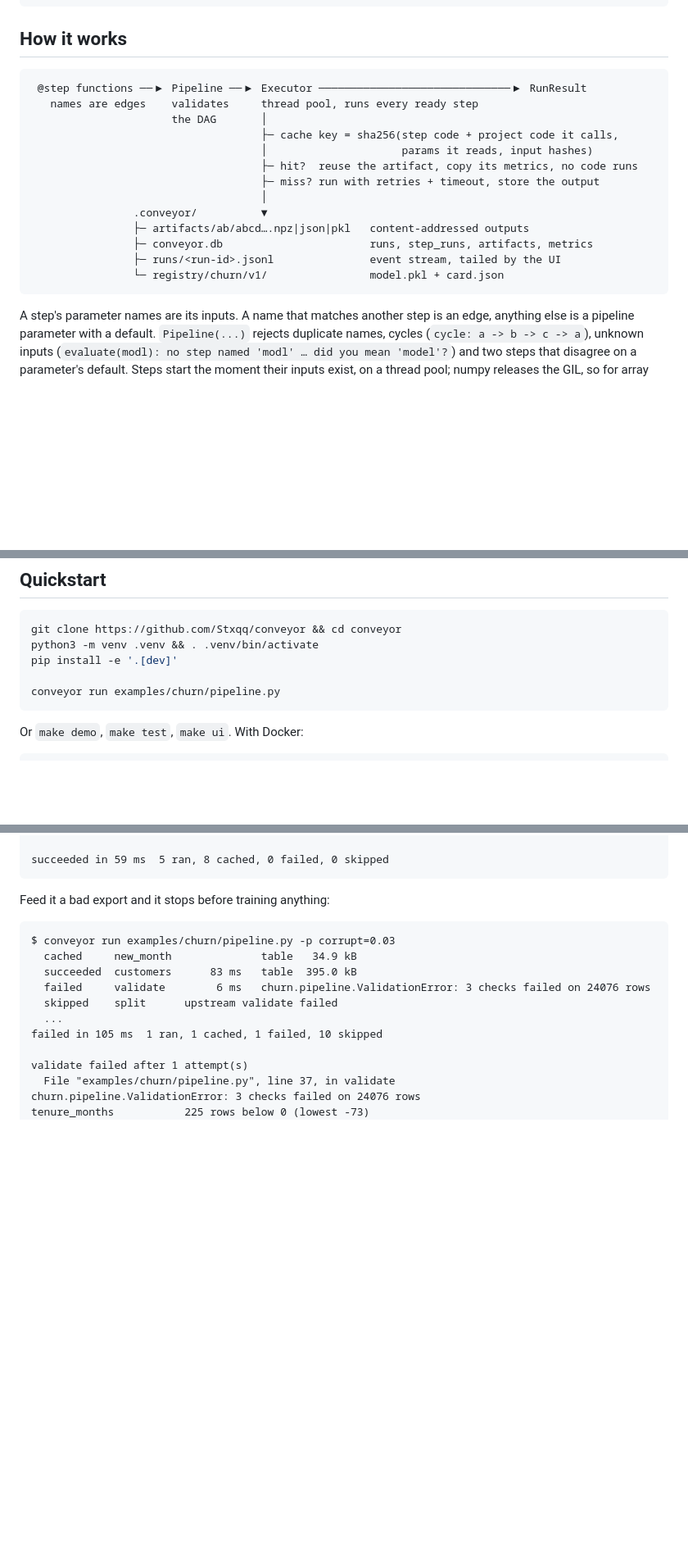
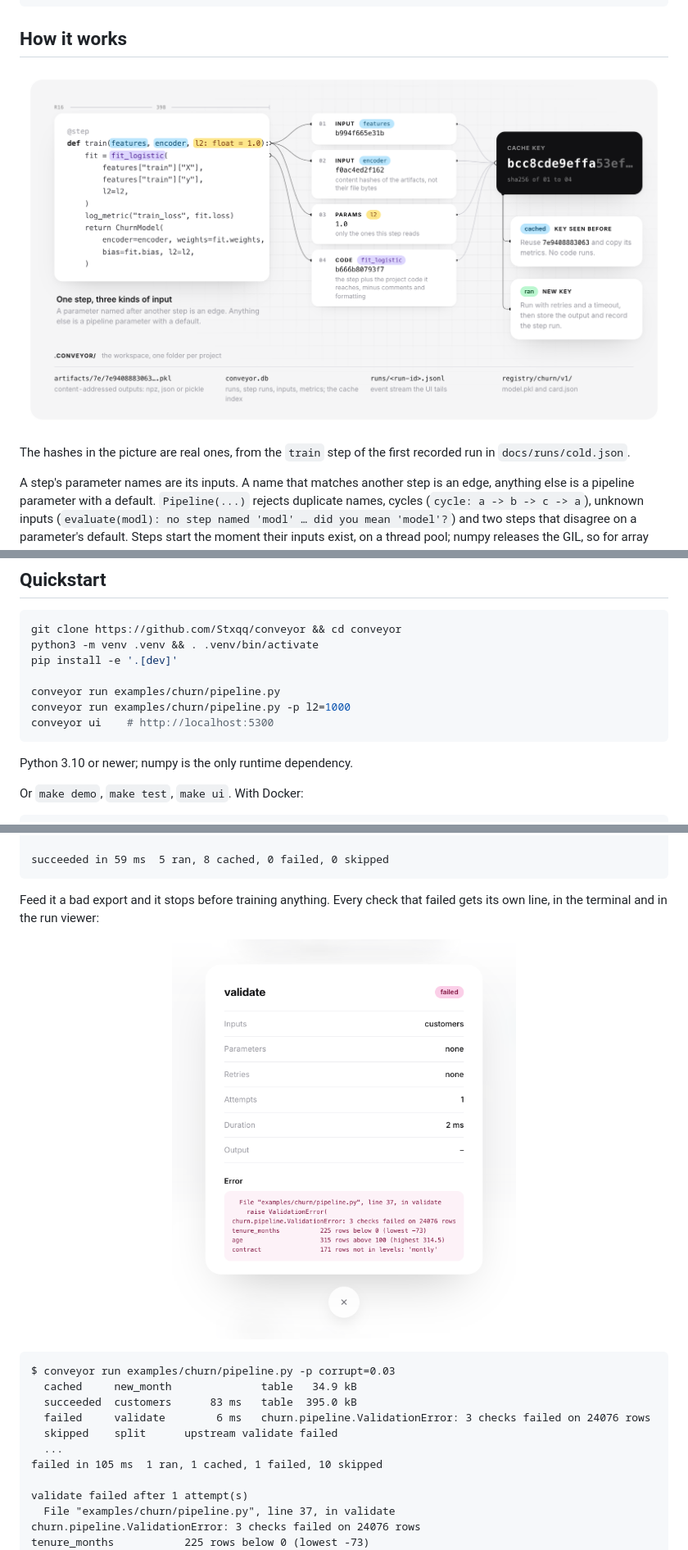
Before and after one commit to Stxqq/conveyor, a Markdown page: README.md, 3 parts joined by grey strips. Shown at 82% size. GitHub-like rendering; blank space fills up the shorter version.

Commit message:
readme: diagram instead of the ascii sketch, failed-run screenshot, quickstart that shows the cache

````diff
--- a/README.md
+++ b/README.md
@@ -43,21 +43,10 @@ pipeline = Pipeline("churn", [customers, validate, features, train])
 
 ## How it works
 
-```
- @step functions ──▶ Pipeline ──▶ Executor ──────────────────────────────▶ RunResult
-   names are edges    validates     thread pool, runs every ready step
-                      the DAG       │
-                                    ├─ cache key = sha256(step code + project code it calls,
-                                    │                     params it reads, input hashes)
-                                    ├─ hit?  reuse the artifact, copy its metrics, no code runs
-                                    ├─ miss? run with retries + timeout, store the output
-                                    │
-                .conveyor/          ▼
-                ├─ artifacts/ab/abcd….npz|json|pkl   content-addressed outputs
-                ├─ conveyor.db                       runs, step_runs, artifacts, metrics
-                ├─ runs/<run-id>.jsonl               event stream, tailed by the UI
-                └─ registry/churn/v1/                model.pkl + card.json
-```
+<p align="center"><img src=".github/assets/how-it-works.png" width="880" alt="How a step's cache key is built from its inputs, parameters and code, and what happens on a hit or a miss"></p>
+
+The hashes in the picture are real ones, from the `train` step of the first
+recorded run in `docs/runs/cold.json`.
 
 A step's parameter names are its inputs. A name that matches another step is
 an edge, anything else is a pipeline parameter with a default. `Pipeline(...)`
@@ -136,7 +125,11 @@ python3 -m venv .venv && . .venv/bin/activate
 pip install -e '.[dev]'
 
 conveyor run examples/churn/pipeline.py
+conveyor run examples/churn/pipeline.py -p l2=1000
+conveyor ui    # http://localhost:5300
 ```
+
+Python 3.10 or newer; numpy is the only runtime dependency.
 
 Or `make demo`, `make test`, `make ui`. With Docker:
 
@@ -207,7 +200,10 @@ $ conveyor run examples/churn/pipeline.py -p l2=1000
 succeeded in 59 ms  5 ran, 8 cached, 0 failed, 0 skipped
 ```
 
-Feed it a bad export and it stops before training anything:
+Feed it a bad export and it stops before training anything. Every check that
+failed gets its own line, in the terminal and in the run viewer:
+
+<p align="center"><img src=".github/assets/failed.png" width="420" alt="The failed validate step in the run viewer, listing three failed checks"></p>
 
 ```
 $ conveyor run examples/churn/pipeline.py -p corrupt=0.03
````
Also changed, not shown: other parts of README.md (+2 -2 lines).
